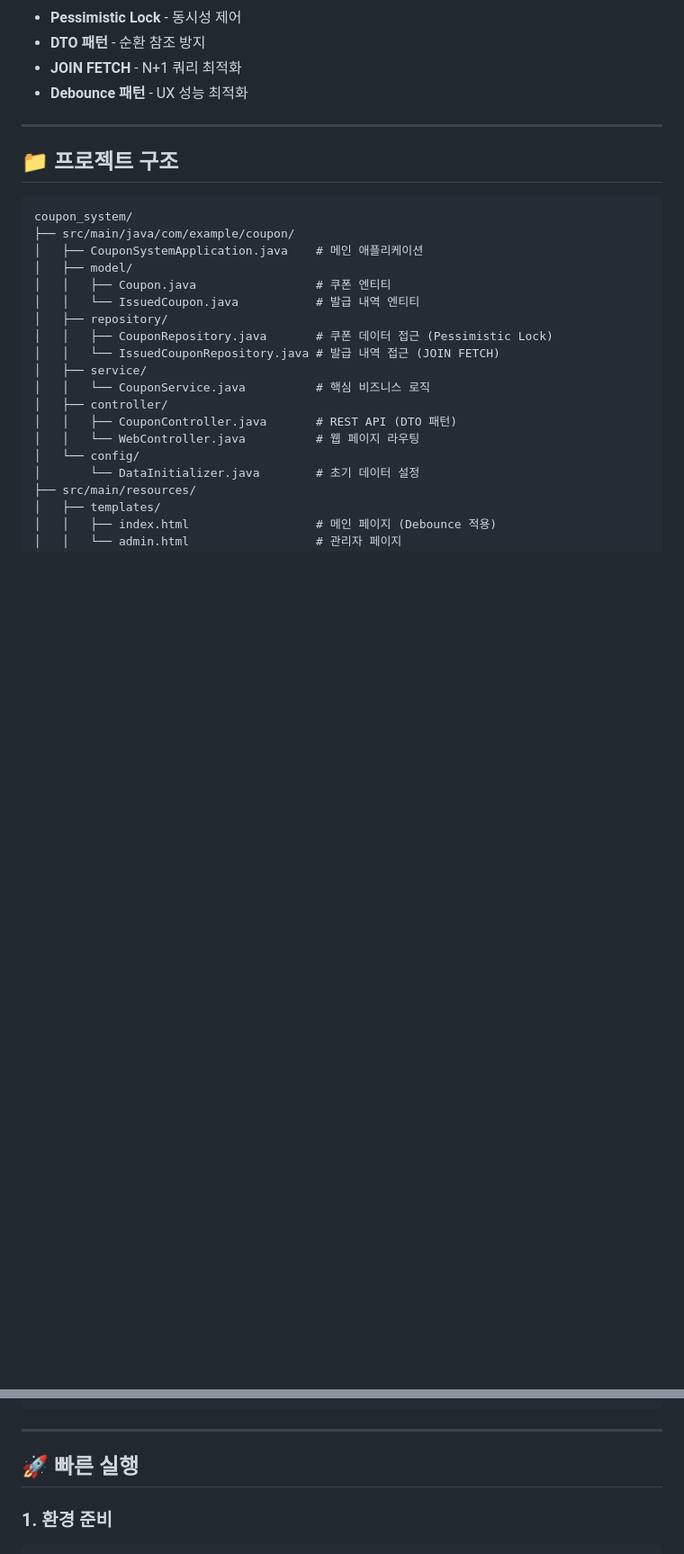
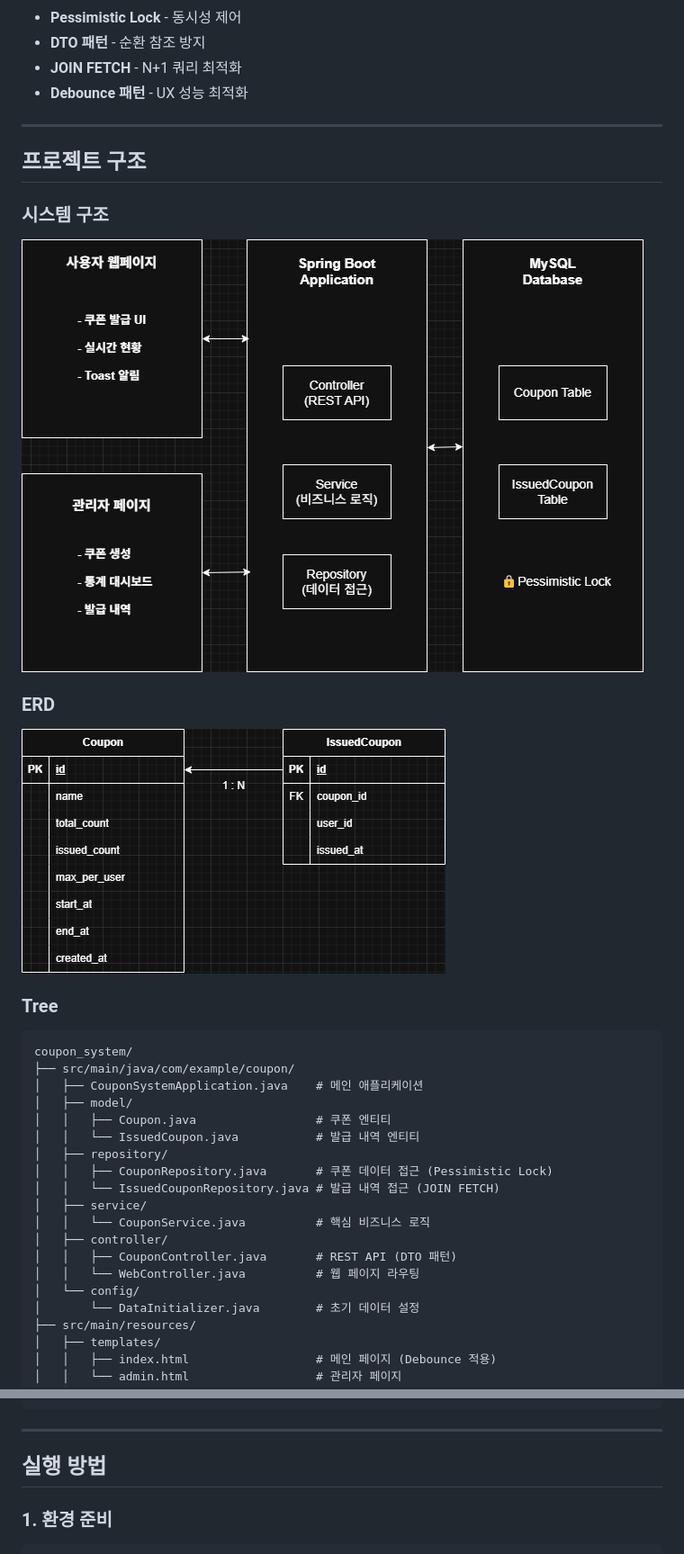
Before and after one commit to GaHeon/coupon-concurrency-system, a Markdown page: README.md, 2 parts joined by grey strips. Shown: that part at 90% size. GitHub-like rendering; pictures changed too: docs/ERD.png (added), docs/전체구조.png (added); blank space fills up the shorter version.

Commit message:
README 개선

````diff
--- a/README.md
+++ b/README.md
@@ -131,8 +137,12 @@ async function updateCouponStatus(couponId) {
 
 ---
 
-## 📁 **프로젝트 구조**
-
+## **프로젝트 구조**
+### 시스템 구조
+![시스템구조도](docs/전체구조.png)
+### ERD
+![ERD](docs/ERD.png)
+### Tree
 ```
 coupon_system/
 ├── src/main/java/com/example/coupon/
@@ -164,7 +174,7 @@ coupon_system/
 
 ---
 
-## 🚀 **빠른 실행**
+## **실행 방법**
 
 ### 1. **환경 준비**
 ```bash
````
Also changed, not shown: other parts of README.md (+34 -28 lines), 1 other file.
